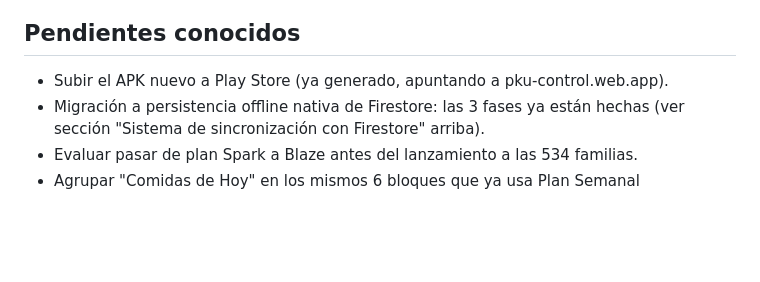
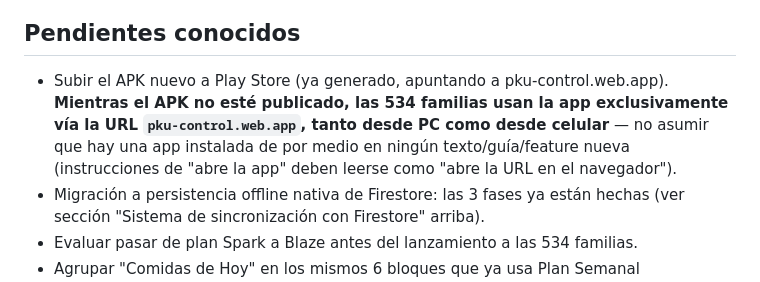
Before and after one commit to Shikolope/Control-pku, a Markdown page: CLAUDE.md, the part around the change. Drawn GitHub-style; blank space fills up the shorter version.

Commit message:
docs: aclarar en CLAUDE.md que la app se usa solo vía URL mientras no haya APK en Play Store
Nota para no escribir texto/guías nuevas que asuman una app instalada
(PC y celular acceden por igual a pku-control.web.app hasta que el
APK se publique).

Co-Authored-By: Claude Sonnet 5 <noreply@anthropic.com>

```diff
--- a/CLAUDE.md
+++ b/CLAUDE.md
@@ -416,6 +416,10 @@ mecanismo mismo que detecta actualizaciones. Si agregas headers nuevos a
 ## Pendientes conocidos
 
 - Subir el APK nuevo a Play Store (ya generado, apuntando a pku-control.web.app).
+  **Mientras el APK no esté publicado, las 534 familias usan la app exclusivamente
+  vía la URL `pku-control.web.app`, tanto desde PC como desde celular** — no asumir
+  que hay una app instalada de por medio en ningún texto/guía/feature nueva
+  (instrucciones de "abre la app" deben leerse como "abre la URL en el navegador").
 - Migración a persistencia offline nativa de Firestore: las 3 fases ya están hechas
   (ver sección "Sistema de sincronización con Firestore" arriba).
 - Evaluar pasar de plan Spark a Blaze antes del lanzamiento a las 534 familias.
```
